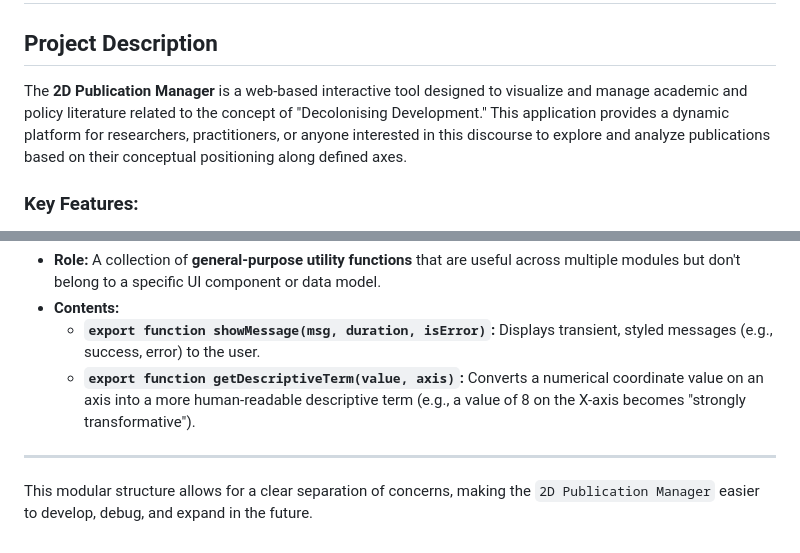
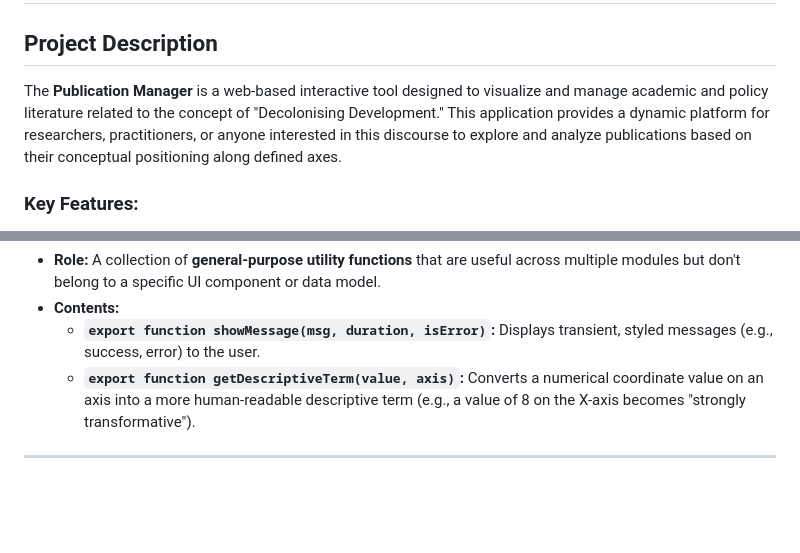
Before and after one commit to sauravafripoli/Apri-Decolonising-Development-LR-Tool, a Markdown page: Readme.md, 2 parts joined by grey strips. GitHub-like rendering; blank space fills up the shorter version.

```diff
--- a/Readme.md
+++ b/Readme.md
@@ -2,7 +2,7 @@
 
 ## Project Description
 
-The **2D Publication Manager** is a web-based interactive tool designed to visualize and manage academic and policy literature related to the concept of "Decolonising Development." This application provides a dynamic platform for researchers, practitioners, or anyone interested in this discourse to explore and analyze publications based on their conceptual positioning along defined axes.
+The **Publication Manager** is a web-based interactive tool designed to visualize and manage academic and policy literature related to the concept of "Decolonising Development." This application provides a dynamic platform for researchers, practitioners, or anyone interested in this discourse to explore and analyze publications based on their conceptual positioning along defined axes.
 
 ### Key Features:
 
@@ -137,5 +137,3 @@ APRI Decolonizing Development LR Tool/
     * **`export function getDescriptiveTerm(value, axis)`:** Converts a numerical coordinate value on an axis into a more human-readable descriptive term (e.g., a value of 8 on the X-axis becomes "strongly transformative").
 
 ---
-
-This modular structure allows for a clear separation of concerns, making the `2D Publication Manager` easier to develop, debug, and expand in the future.
```
